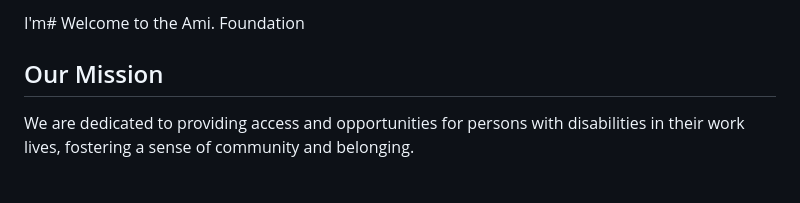
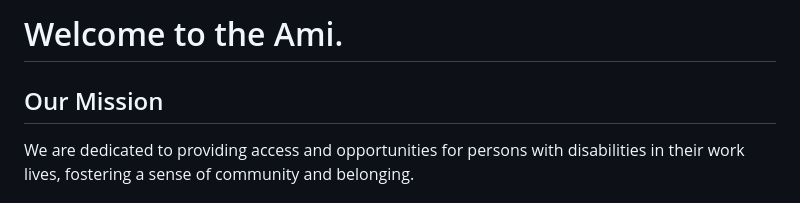
Before and after one commit to dxns-hub/harmonic-balancer-project, a Markdown page: README.md, the part around the change. Rendered like a GitHub page.

```diff
--- a/README.md
+++ b/README.md
@@ -1,4 +1,4 @@
-I'm# Welcome to the Ami. Foundation
+# Welcome to the Ami.
 
 ## Our Mission
 We are dedicated to providing access and opportunities for persons with disabilities in their work lives, fostering a sense of community and belonging.
```
